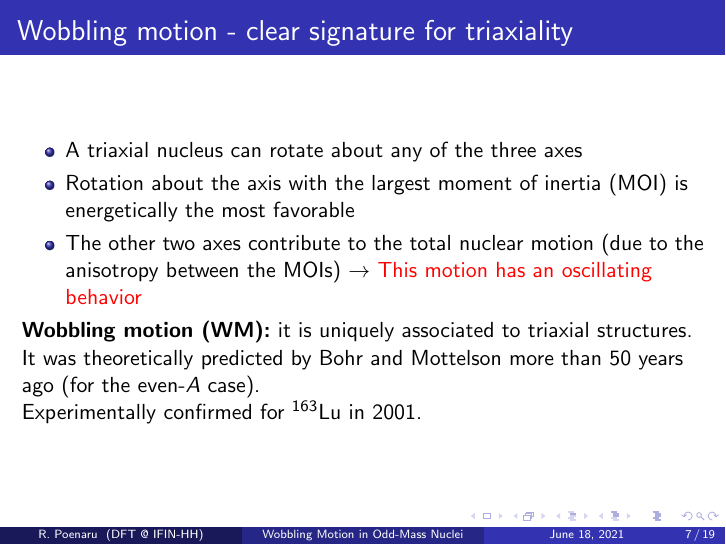
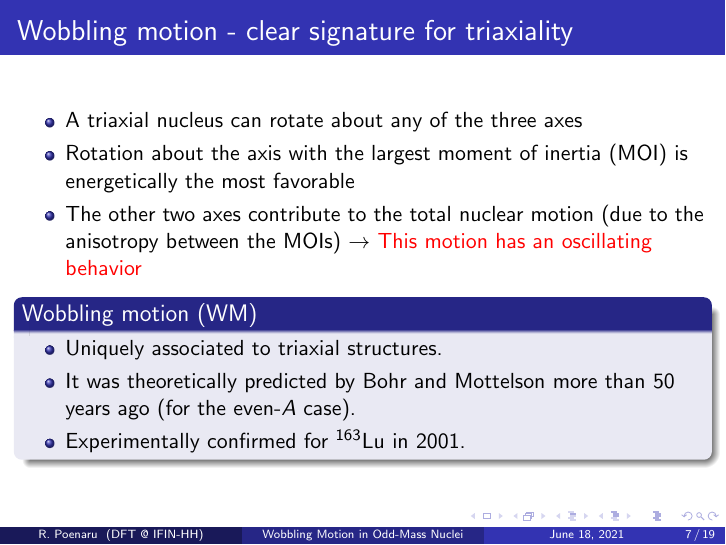
Before and after one commit to basavyr/Annual-Session-2021, LaTeX slides (main.tex): page 7 of 19. Compiled offline with pdfLaTeX.

Commit message:
add WM definition

```diff
--- a/main.tex
+++ b/main.tex
@@ -88,8 +88,13 @@
     \item Rotation about the axis with the largest moment of inertia (MOI) is energetically the most favorable
     \item The other two axes contribute to the total nuclear motion (due to the anisotropy between the MOIs) $\to$ \color{red}{This motion has an oscillating behavior}
   \end{itemize}
-  \textbf{Wobbling motion (WM):} it is uniquely associated to triaxial structures. It was theoretically predicted by Bohr and Mottelson more than 50 years ago (for the even-$A$ case).
-  \par Experimentally confirmed for $^{163}$Lu in 2001.
+  \begin{block}{Wobbling motion (WM)}
+  \begin{itemize}
+    \item Uniquely associated to triaxial structures.
+    \item It was theoretically predicted by Bohr and Mottelson more than 50 years ago (for the even-$A$ case).
+    \item Experimentally confirmed for $^{163}$Lu in 2001.
+  \end{itemize}
+  \end{block}
 \end{frame}
 
 \begin{frame}{Wobbling motion}
```
